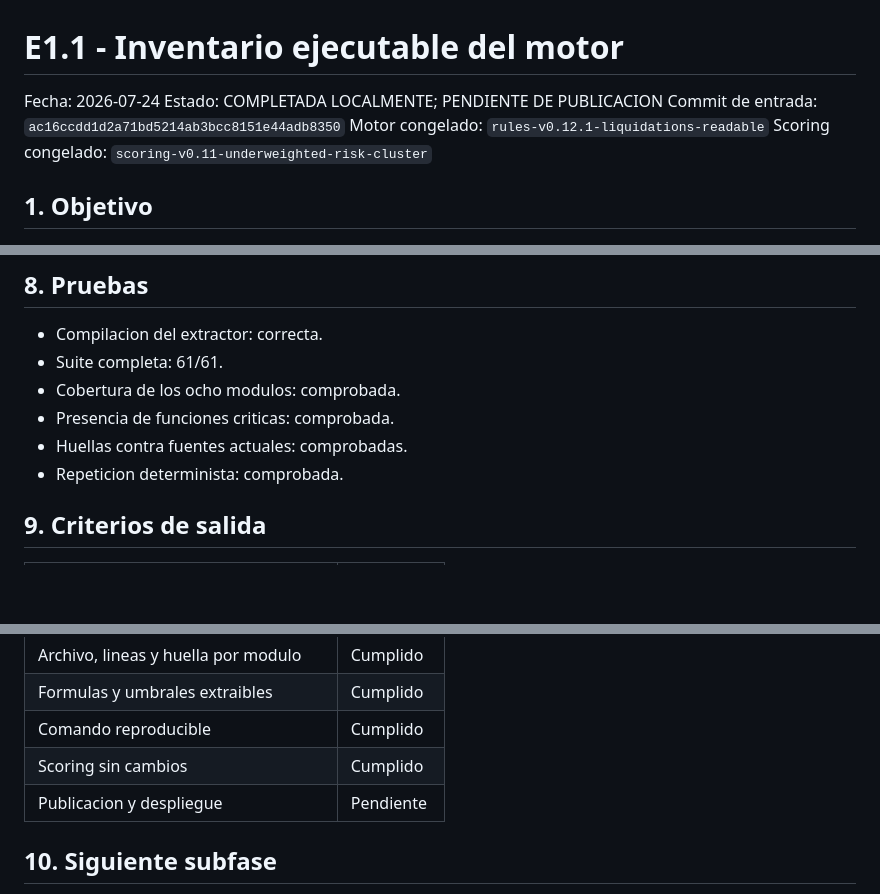
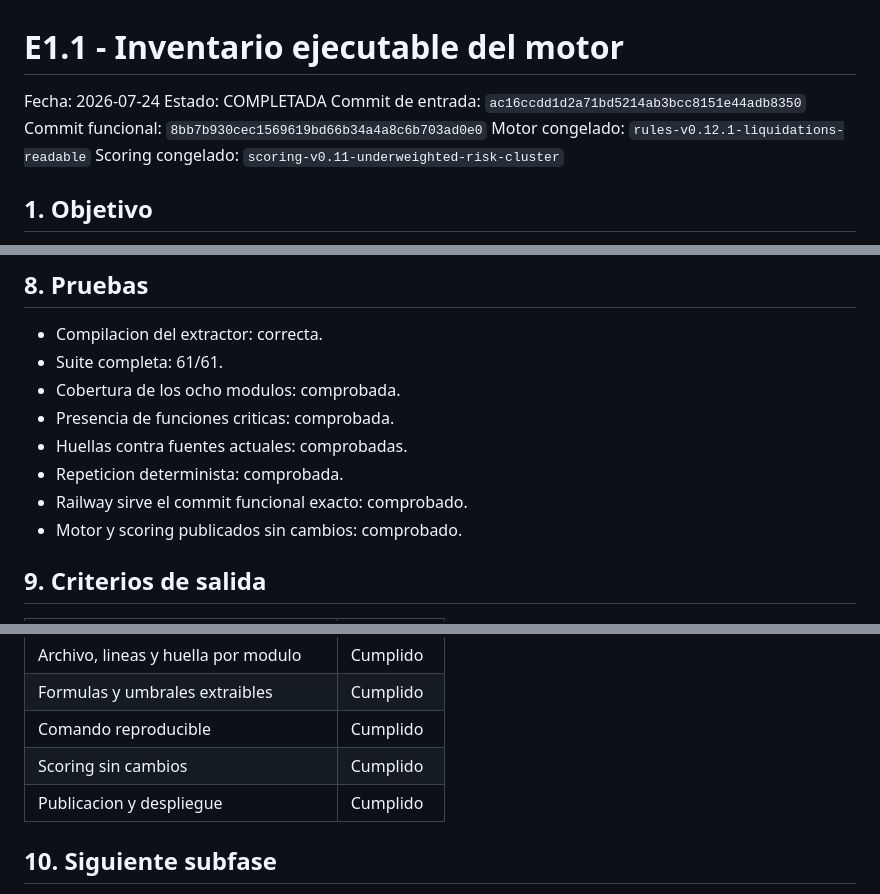
Before and after one commit to mmcIA1976/SIMULADOR-Y-MOTOR-ANALISIS_V1, a Markdown page: auditorias_motor/2026-07-24_E1_1_inventario_ejecutable_resultado.md, 3 parts joined by grey strips. GitHub-like rendering; blank space fills up the shorter version.

Commit message:
Close executable engine inventory audit

```diff
--- a/auditorias_motor/2026-07-24_E1_1_inventario_ejecutable_resultado.md
+++ b/auditorias_motor/2026-07-24_E1_1_inventario_ejecutable_resultado.md
@@ -1,8 +1,9 @@
 # E1.1 - Inventario ejecutable del motor
 
 Fecha: 2026-07-24
-Estado: COMPLETADA LOCALMENTE; PENDIENTE DE PUBLICACION
+Estado: COMPLETADA
 Commit de entrada: `ac16ccdd1d2a71bd5214ab3bcc8151e44adb8350`
+Commit funcional: `8bb7b930cec1569619bd66b34a4a8c6b703ad0e0`
 Motor congelado: `rules-v0.12.1-liquidations-readable`
 Scoring congelado: `scoring-v0.11-underweighted-risk-cluster`
 
@@ -122,6 +123,8 @@ Estos hallazgos no modifican el motor; abren pruebas obligatorias para E1.3.
 - Presencia de funciones criticas: comprobada.
 - Huellas contra fuentes actuales: comprobadas.
 - Repeticion determinista: comprobada.
+- Railway sirve el commit funcional exacto: comprobado.
+- Motor y scoring publicados sin cambios: comprobado.
 
 ## 9. Criterios de salida
 
@@ -133,7 +136,7 @@ Estos hallazgos no modifican el motor; abren pruebas obligatorias para E1.3.
 | Formulas y umbrales extraibles | Cumplido |
 | Comando reproducible | Cumplido |
 | Scoring sin cambios | Cumplido |
-| Publicacion y despliegue | Pendiente |
+| Publicacion y despliegue | Cumplido |
 
 ## 10. Siguiente subfase
 
```
Also changed, not shown: auditorias_aprendizaje/2026-07-23_plan_auditable_motor_aprendizaje.md (+1 -1 lines), auditorias_motor/2026-07-24_plan_auditoria_integral_motor.md (+2 -2 lines).
